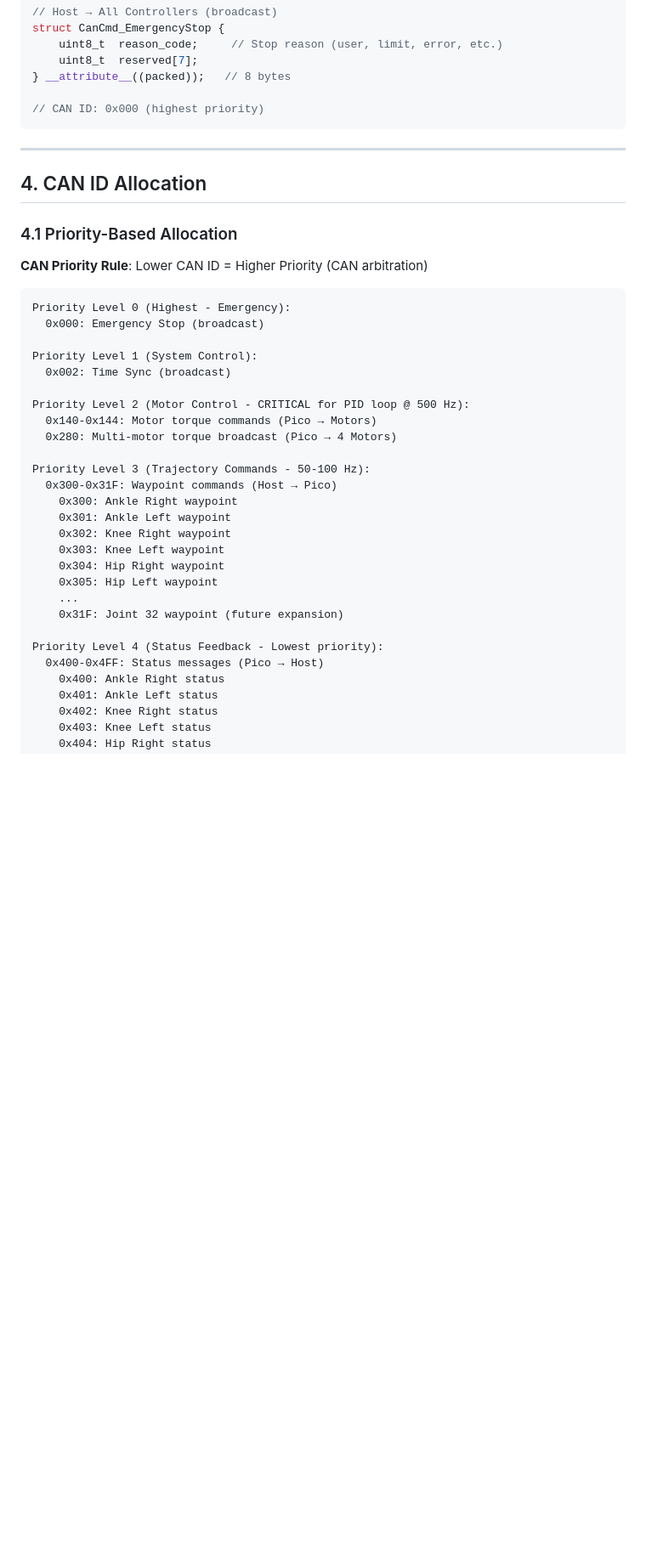
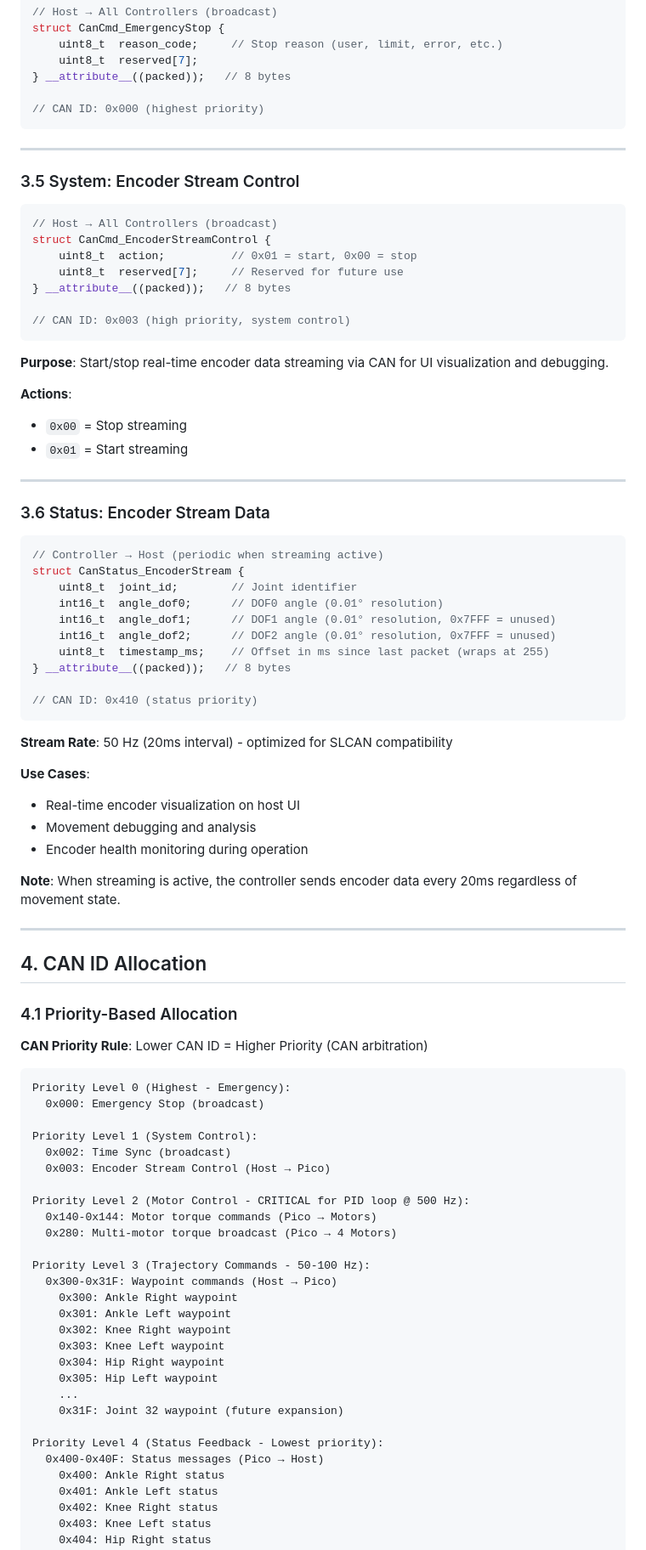
Before and after one commit to aliahumanoid/alia-humanoid-core, a Markdown page: software/docs/CAN_CONTROL_PROTOCOL.md, the part around one of its changes. Shown at 85% size. Rendered like a GitHub page; blank space fills up the shorter version.

````diff
--- a/software/docs/CAN_CONTROL_PROTOCOL.md
+++ b/software/docs/CAN_CONTROL_PROTOCOL.md
@@ -136,6 +136,52 @@ struct CanCmd_EmergencyStop {
 
 ---
 
+### 3.5 System: Encoder Stream Control
+
+```cpp
+// Host → All Controllers (broadcast)
+struct CanCmd_EncoderStreamControl {
+    uint8_t  action;          // 0x01 = start, 0x00 = stop
+    uint8_t  reserved[7];     // Reserved for future use
+} __attribute__((packed));   // 8 bytes
+
+// CAN ID: 0x003 (high priority, system control)
+```
+
+**Purpose**: Start/stop real-time encoder data streaming via CAN for UI visualization and debugging.
+
+**Actions**:
+- `0x00` = Stop streaming
+- `0x01` = Start streaming
+
+---
+
+### 3.6 Status: Encoder Stream Data
+
+```cpp
+// Controller → Host (periodic when streaming active)
+struct CanStatus_EncoderStream {
+    uint8_t  joint_id;        // Joint identifier
+    int16_t  angle_dof0;      // DOF0 angle (0.01° resolution)
+    int16_t  angle_dof1;      // DOF1 angle (0.01° resolution, 0x7FFF = unused)
+    int16_t  angle_dof2;      // DOF2 angle (0.01° resolution, 0x7FFF = unused)
+    uint8_t  timestamp_ms;    // Offset in ms since last packet (wraps at 255)
+} __attribute__((packed));   // 8 bytes
+
+// CAN ID: 0x410 (status priority)
+```
+
+**Stream Rate**: 50 Hz (20ms interval) - optimized for SLCAN compatibility
+
+**Use Cases**:
+- Real-time encoder visualization on host UI
+- Movement debugging and analysis
+- Encoder health monitoring during operation
+
+**Note**: When streaming is active, the controller sends encoder data every 20ms regardless of movement state.
+
+---
+
 ## 4. CAN ID Allocation
 
 ### 4.1 Priority-Based Allocation
@@ -148,6 +194,7 @@ Priority Level 0 (Highest - Emergency):
 
 Priority Level 1 (System Control):
   0x002: Time Sync (broadcast)
+  0x003: Encoder Stream Control (Host → Pico)
 
 Priority Level 2 (Motor Control - CRITICAL for PID loop @ 500 Hz):
   0x140-0x144: Motor torque commands (Pico → Motors)
@@ -165,7 +212,7 @@ Priority Level 3 (Trajectory Commands - 50-100 Hz):
     0x31F: Joint 32 waypoint (future expansion)
 
 Priority Level 4 (Status Feedback - Lowest priority):
-  0x400-0x4FF: Status messages (Pico → Host)
+  0x400-0x40F: Status messages (Pico → Host)
     0x400: Ankle Right status
     0x401: Ankle Left status
     0x402: Knee Right status
````
Also changed, not shown: other parts of software/docs/CAN_CONTROL_PROTOCOL.md (+13 -8 lines), software/docs/CAN_SYSTEM_ARCHITECTURE.md (+28 -8 lines).
